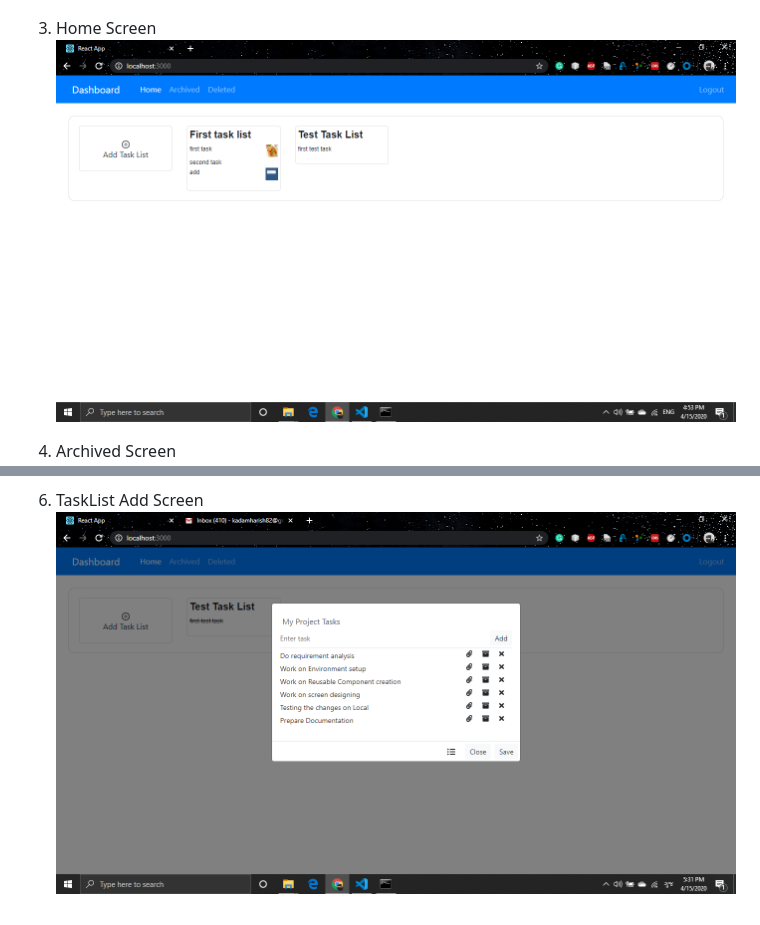
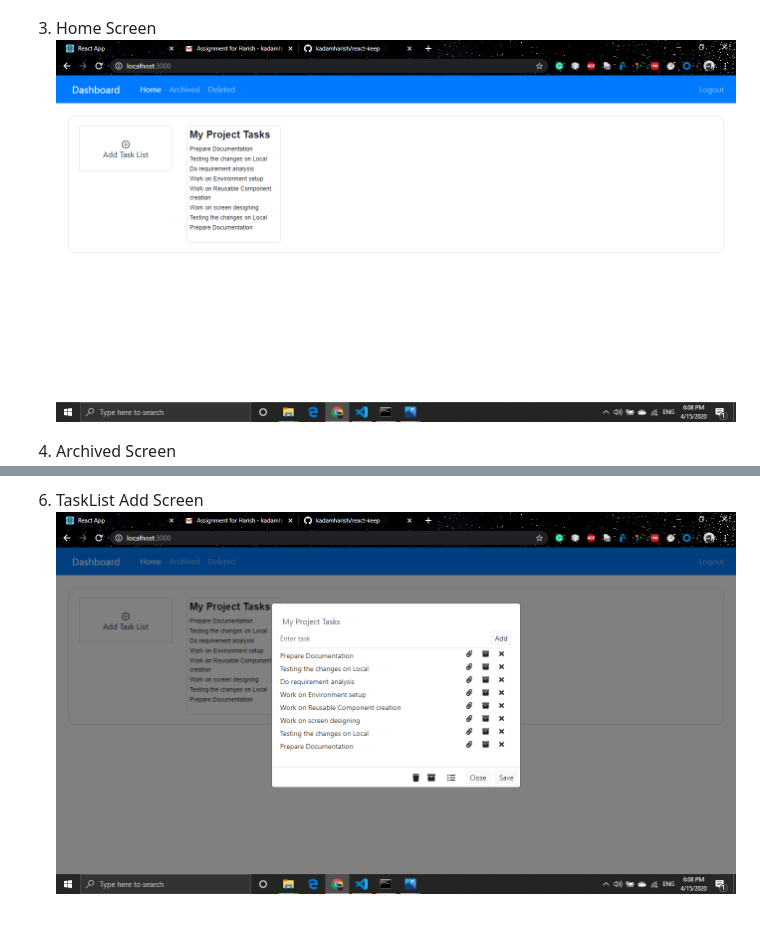
Before and after one commit to kadamharish/react-keep, a Markdown page: README.md, 2 parts joined by grey strips. Rendered like a GitHub page; pictures changed too: screenshots/AddTaskForm.png (added), screenshots/home.png, screenshots/taskAddForm.png (deleted).

```diff
--- a/README.md
+++ b/README.md
@@ -70,4 +70,4 @@ Open [http://localhost:3000](http://localhost:3000) to view it in the browser.
    ![Alt text](./screenshots/deleted.png)
 
 6. TaskList Add Screen
-   ![Alt text](./screenshots/taskAddForm.png)
+   ![Alt text](./screenshots/AddTaskForm.png)
```
